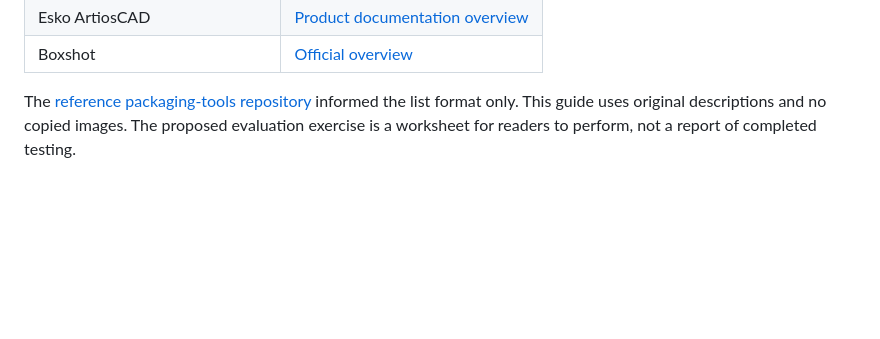
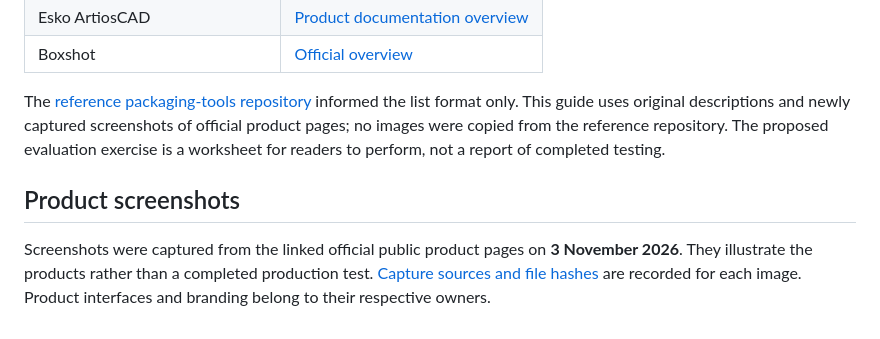
Before and after one commit to ATHIRARAVINDRAN/packaging-design-tools, a Markdown page: SOURCES.md, the part around the change. Drawn GitHub-style; blank space fills up the shorter version.

```diff
--- a/SOURCES.md
+++ b/SOURCES.md
@@ -12,4 +12,8 @@ Official pages checked **3 November 2026**. Recommendations describe editorial w
 | Esko ArtiosCAD | [Product documentation overview](https://www.esko.com/en/products/artioscad) |
 | Boxshot | [Official overview](https://appsforlife.com/boxshot/) |
 
-The [reference packaging-tools repository](https://github.com/grcms11/packaging-design-tools) informed the list format only. This guide uses original descriptions and no copied images. The proposed evaluation exercise is a worksheet for readers to perform, not a report of completed testing.
+The [reference packaging-tools repository](https://github.com/grcms11/packaging-design-tools) informed the list format only. This guide uses original descriptions and newly captured screenshots of official product pages; no images were copied from the reference repository. The proposed evaluation exercise is a worksheet for readers to perform, not a report of completed testing.
+
+## Product screenshots
+
+Screenshots were captured from the linked official public product pages on **3 November 2026**. They illustrate the products rather than a completed production test. [Capture sources and file hashes](images/capture-manifest.json) are recorded for each image. Product interfaces and branding belong to their respective owners.
```
Also changed, not shown: README.md (+28 -8 lines), images/artioscad.png (added), images/boxshot.png (added), images/dielinemaker.jpg (added), images/pacdora.png (added), images/templatemaker.png (added), 2 other files.
